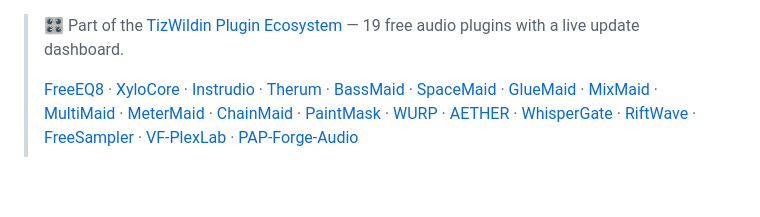
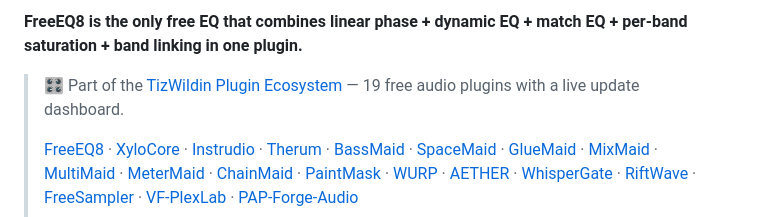
Before and after one commit to GareBear99/FreeEQ8, a Markdown page: README.md, the part around the change. Rendered like a GitHub page; blank space fills up the shorter version.

```diff
--- a/README.md
+++ b/README.md
@@ -1,3 +1,5 @@
+**FreeEQ8 is the only free EQ that combines linear phase + dynamic EQ + match EQ + per-band saturation + band linking in one plugin.**
+
 > 🎛️ Part of the [TizWildin Plugin Ecosystem](https://garebear99.github.io/TizWildinEntertainmentHUB/) — 19 free audio plugins with a live update dashboard.
 >
 > [FreeEQ8](https://github.com/GareBear99/FreeEQ8) · [XyloCore](https://github.com/GareBear99/XyloCore) · [Instrudio](https://github.com/GareBear99/Instrudio) · [Therum](https://github.com/GareBear99/Therum_JUCE-Plugin) · [BassMaid](https://github.com/GareBear99/BassMaid) · [SpaceMaid](https://github.com/GareBear99/SpaceMaid) · [GlueMaid](https://github.com/GareBear99/GlueMaid) · [MixMaid](https://github.com/GareBear99/MixMaid) · [MultiMaid](https://github.com/GareBear99/MultiMaid) · [MeterMaid](https://github.com/GareBear99/MeterMaid) · [ChainMaid](https://github.com/GareBear99/ChainMaid) · [PaintMask](https://github.com/GareBear99/PaintMask_Free-JUCE-Plugin) · [WURP](https://github.com/GareBear99/WURP_Toxic-Motion-Engine_JUCE) · [AETHER](https://github.com/GareBear99/AETHER_Choir-Atmosphere-Designer) · [WhisperGate](https://github.com/GareBear99/WhisperGate_Free-JUCE-Plugin) · [RiftWave](https://github.com/GareBear99/RiftWaveSuite_RiftSynth_WaveForm_Lite) · [FreeSampler](https://github.com/GareBear99/FreeSampler_v0.3) · [VF-PlexLab](https://github.com/GareBear99/VF-PlexLab) · [PAP-Forge-Audio](https://github.com/GareBear99/PAP-Forge-Audio)
```
